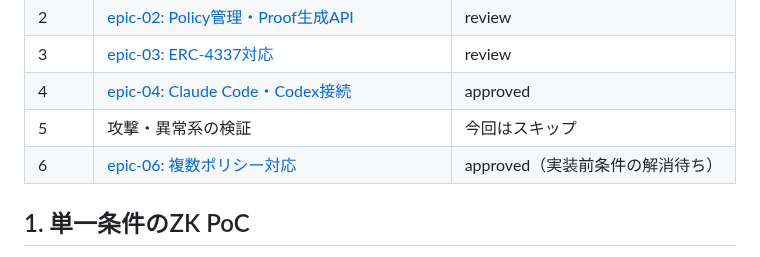
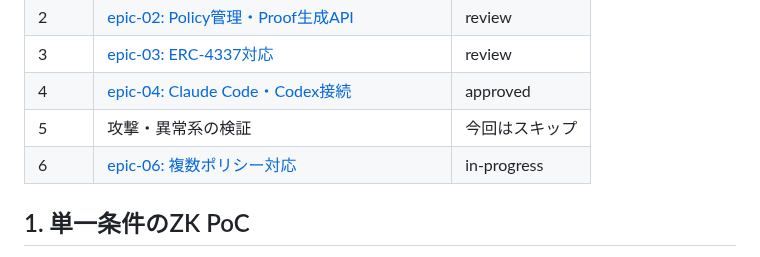
Before and after one commit to Komlock-lab/zk-policy-poc, a Markdown page: docs/roadmap.md, the part around the change. Drawn GitHub-style.

```diff
--- a/docs/roadmap.md
+++ b/docs/roadmap.md
@@ -11,7 +11,7 @@ AIエージェントが提案したトランザクションに対し、秘密の
 | 3 | [epic-03: ERC-4337対応](epics/epic-03-erc4337.md) | review |
 | 4 | [epic-04: Claude Code・Codex接続](epics/epic-04-agent-integration.md) | approved |
 | 5 | 攻撃・異常系の検証 | 今回はスキップ |
-| 6 | [epic-06: 複数ポリシー対応](epics/epic-06-multi-policy.md) | approved（実装前条件の解消待ち） |
+| 6 | [epic-06: 複数ポリシー対応](epics/epic-06-multi-policy.md) | in-progress |
 
 ## 1. 単一条件のZK PoC
 
```
Also changed, not shown: docs/epics/epic-06-multi-policy.md (+12 -17 lines).
